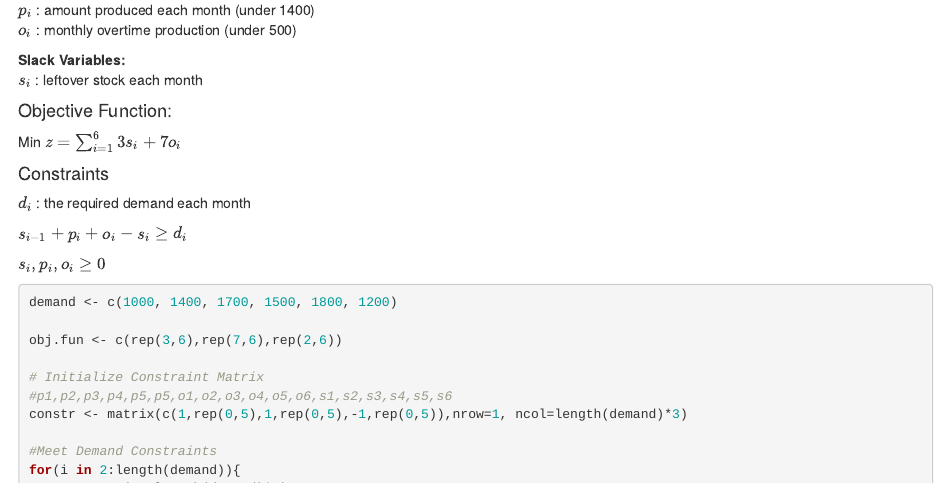
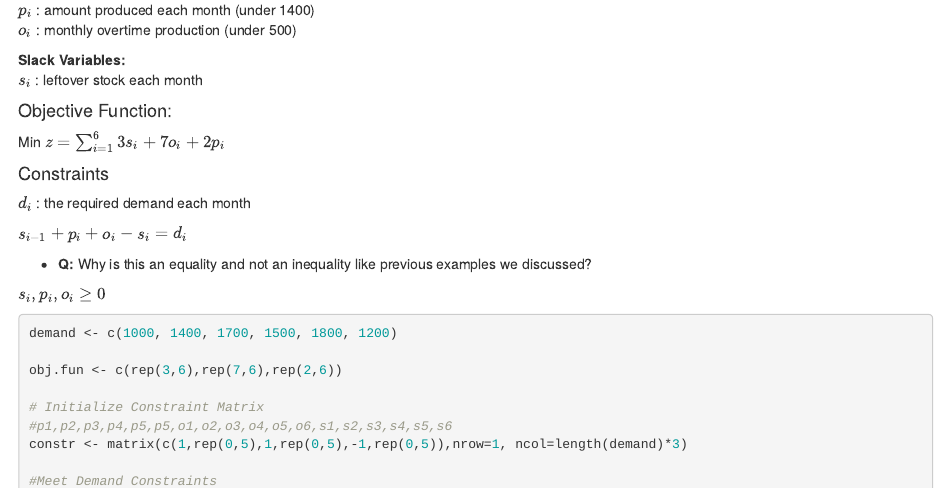
Before and after one commit to Matthew-Mitchell/iia_challenges_lpsolve, an R Markdown document (WidgetProduction.Rmd): the page in a window 1100 px wide, from 290 px down. Rendered offline with R 4.5, knitr and Pandoc, with nearby package versions; some code elsewhere in the file could not run offline.

Commit message:
Adding disucssion question and fixing equality.

```diff
--- a/WidgetProduction.Rmd
+++ b/WidgetProduction.Rmd
@@ -17,13 +17,15 @@ $s_i$ : leftover stock each month
 
 #### Objective Function:
 
-Min $z = \sum_{i=1}^{6}3s_i+7o_i$
+Min $z = \sum_{i=1}^{6}3s_i+7o_i+2p_i$
 
 #### Constraints
 
 $d_i$ : the required demand each month
 
-$s_{i-1}+p_i+o_i-s_i \geq d_i$
+$s_{i-1}+p_i+o_i-s_i = d_i$
+
+* **Q:** Why is this an equality and not an inequality like previous examples we discussed?
 
 $s_i,p_i,o_i \geq 0$
 
```
Also changed, not shown: WidgetProduction.nb.html.
